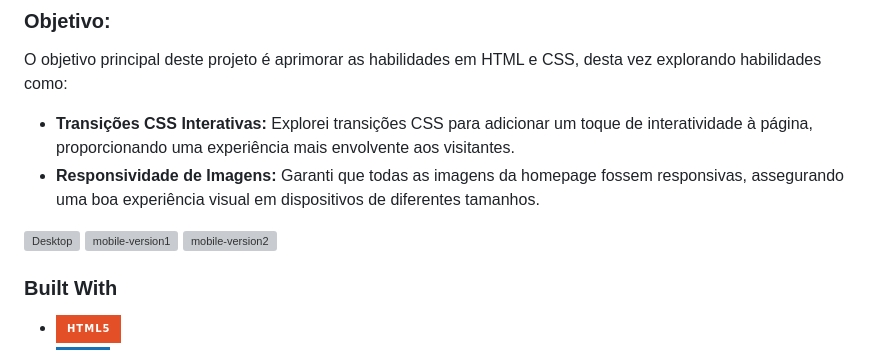
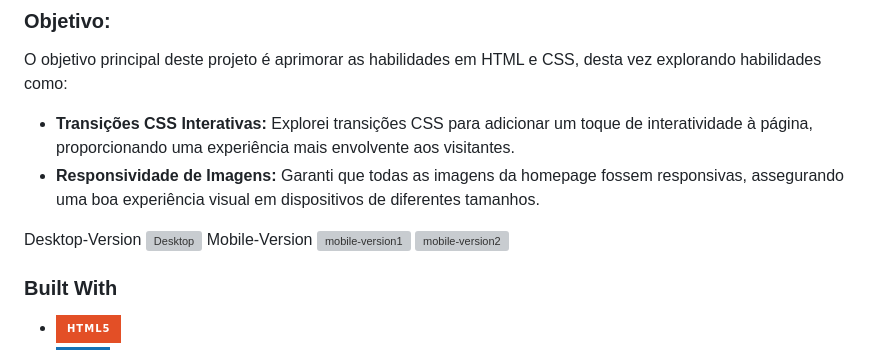
Before and after one commit to CEFET-Igor/Challenge-interior-consultant, a Markdown page: README.md, the part around the change. Rendered like a GitHub page; badges without logos; grey boxes are pictures that could not be loaded.

```diff
--- a/README.md
+++ b/README.md
@@ -51,7 +51,9 @@ O objetivo principal deste projeto é aprimorar  as habilidades em HTML e CSS, d
 - **Transições CSS Interativas:** Explorei transições CSS para adicionar um toque de interatividade à página, proporcionando uma experiência mais envolvente aos visitantes.
 - **Responsividade de Imagens:** Garanti que todas as imagens da homepage fossem responsivas, assegurando uma boa experiência visual em dispositivos de diferentes tamanhos.
 
+Desktop-Version
 ![Desktop](https://github.com/CEFET-Igor/Challenge-interior-consultant/assets/113212275/b72c1168-bb81-4bd6-b58a-af6cc44ec4a4)
+Mobile-Version
 ![mobile-version1](https://github.com/CEFET-Igor/Challenge-interior-consultant/assets/113212275/70285b4f-d12d-466d-bce1-0583dd5b1e9e)
 ![mobile-version2](https://github.com/CEFET-Igor/Challenge-interior-consultant/assets/113212275/076e72af-fcfa-4866-a8e6-d20e0761db57)
 
```
